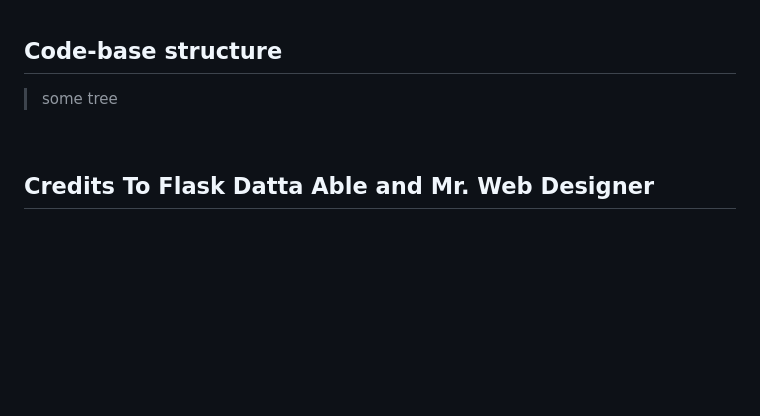
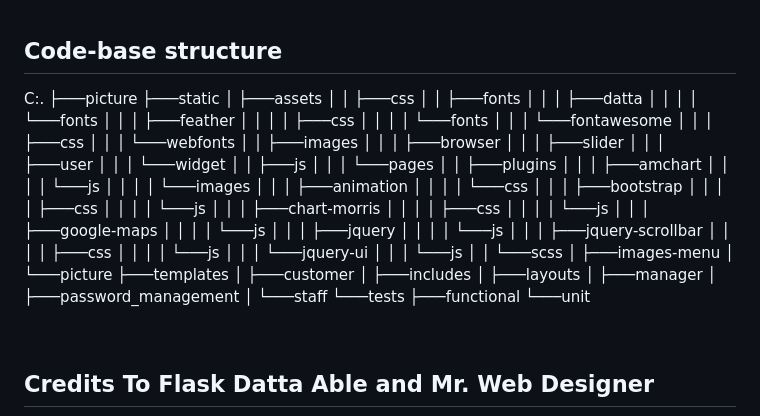
Before and after one commit to cyl-2/Michelin-Star-Software, a Markdown page: README.md, the part around the change. GitHub-like rendering; blank space fills up the shorter version.

Commit message:
added directory tree

```diff
--- a/README.md
+++ b/README.md
@@ -192,7 +192,61 @@ By default, the app redirects guest users to authenticate. In order to access th
 
 ## Code-base structure
 
-> some tree
+C:.
+├───picture
+├───static
+│   ├───assets
+│   │   ├───css
+│   │   ├───fonts
+│   │   │   ├───datta
+│   │   │   │   └───fonts
+│   │   │   ├───feather
+│   │   │   │   ├───css
+│   │   │   │   └───fonts
+│   │   │   └───fontawesome
+│   │   │       ├───css
+│   │   │       └───webfonts
+│   │   ├───images
+│   │   │   ├───browser
+│   │   │   ├───slider
+│   │   │   ├───user
+│   │   │   └───widget
+│   │   ├───js
+│   │   │   └───pages
+│   │   ├───plugins
+│   │   │   ├───amchart
+│   │   │   │   └───js
+│   │   │   │       └───images
+│   │   │   ├───animation
+│   │   │   │   └───css
+│   │   │   ├───bootstrap
+│   │   │   │   ├───css
+│   │   │   │   └───js
+│   │   │   ├───chart-morris
+│   │   │   │   ├───css
+│   │   │   │   └───js
+│   │   │   ├───google-maps
+│   │   │   │   └───js
+│   │   │   ├───jquery
+│   │   │   │   └───js
+│   │   │   ├───jquery-scrollbar
+│   │   │   │   ├───css
+│   │   │   │   └───js
+│   │   │   └───jquery-ui
+│   │   │       └───js
+│   │   └───scss
+│   ├───images-menu
+│   └───picture
+├───templates
+│   ├───customer
+│   ├───includes
+│   ├───layouts
+│   ├───manager
+│   ├───password_management
+│   └───staff
+└───tests
+    ├───functional
+    └───unit
 
 <br />
 
```
